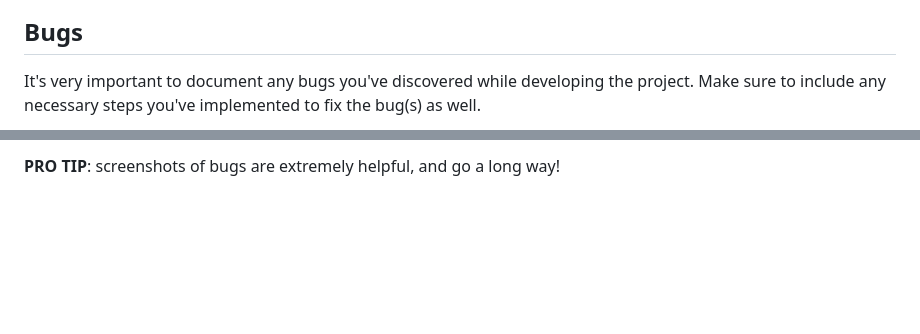
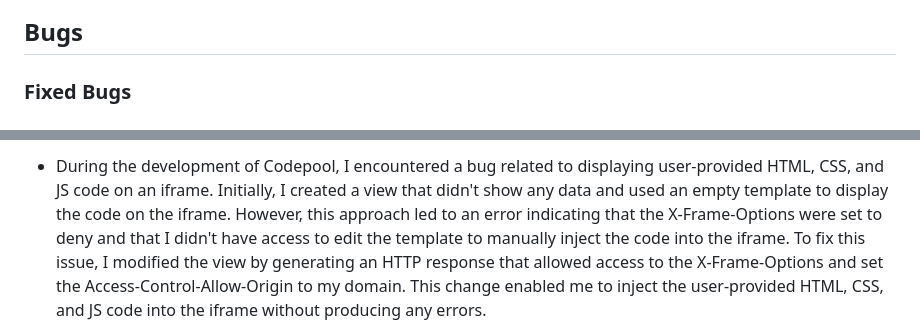
Before and after one commit to cilliagustin/code-pool, a Markdown page: TESTING.md, 2 parts joined by grey strips. Rendered like a GitHub page; blank space fills up the shorter version.

Commit message:
Add Bug description to testing file

```diff
--- a/TESTING.md
+++ b/TESTING.md
@@ -654,6 +654,5 @@ Below are the results from the various apps on my application that I've tested:
 
 ## Bugs
 
-It's very important to document any bugs you've discovered while developing the project.
-Make sure to include any necessary steps you've implemented to fix the bug(s) as well.
+### Fixed Bugs
 
@@ -661,3 +660,3 @@ For JavaScript and Python applications, it's best to screenshot the errors to in
 
-**PRO TIP**: screenshots of bugs are extremely helpful, and go a long way!
+- During the development of Codepool, I encountered a bug related to displaying user-provided HTML, CSS, and JS code on an iframe. Initially, I created a view that didn't show any data and used an empty template to display the code on the iframe. However, this approach led to an error indicating that the X-Frame-Options were set to deny and that I didn't have access to edit the template to manually inject the code into the iframe. To fix this issue, I modified the view by generating an HTTP response that allowed access to the X-Frame-Options and set the Access-Control-Allow-Origin to my domain. This change enabled me to inject the user-provided HTML, CSS, and JS code into the iframe without producing any errors.
 
```
Also changed, not shown: other parts of TESTING.md (+2 -98 lines).
